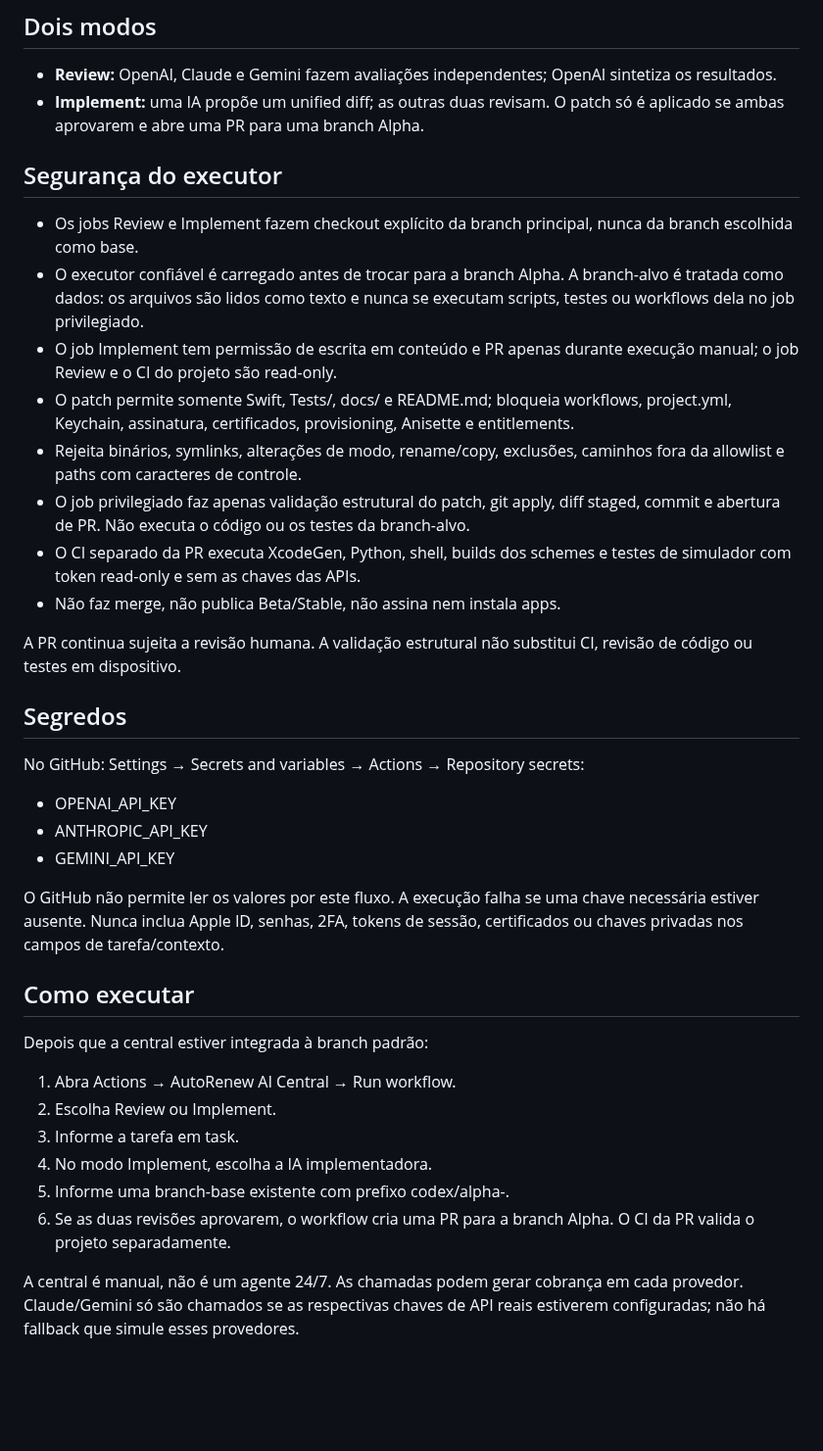
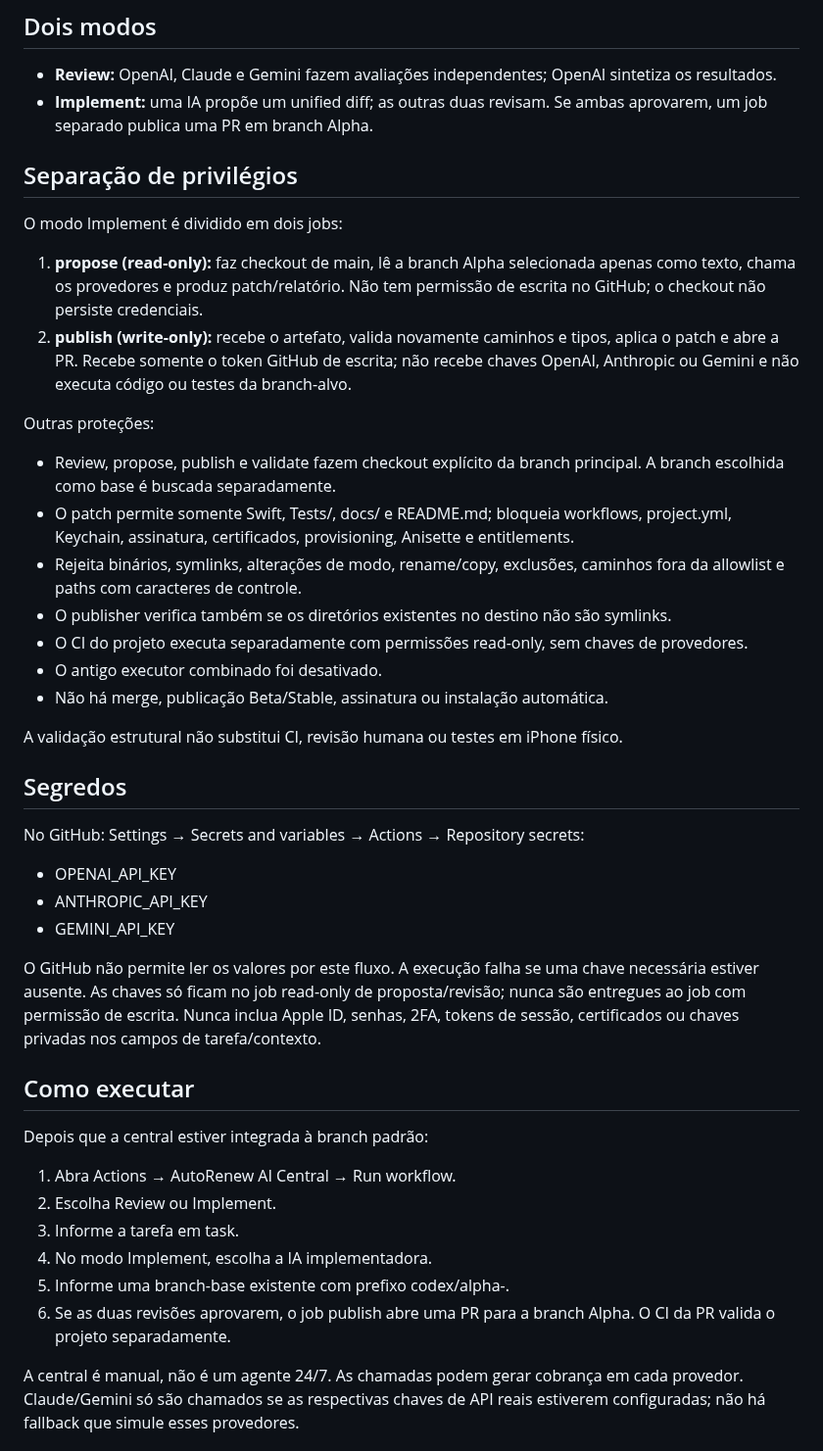
Before and after one commit to denisecorna6-alt/AutoRenew, a Markdown page: docs/AI_CENTRAL.md, the part around the change. Shown at 98% size. Rendered like a GitHub page; blank space fills up the shorter version.

Commit message:
[ALPHA] Document isolated AI proposal and publisher jobs

```diff
--- a/docs/AI_CENTRAL.md
+++ b/docs/AI_CENTRAL.md
@@ -3,20 +3,26 @@
 ## Dois modos
 
 - **Review:** OpenAI, Claude e Gemini fazem avaliações independentes; OpenAI sintetiza os resultados.
-- **Implement:** uma IA propõe um unified diff; as outras duas revisam. O patch só é aplicado se ambas aprovarem e abre uma PR para uma branch Alpha.
+- **Implement:** uma IA propõe um unified diff; as outras duas revisam. Se ambas aprovarem, um job separado publica uma PR em branch Alpha.
 
-## Segurança do executor
+## Separação de privilégios
 
-- Os jobs Review e Implement fazem checkout explícito da branch principal, nunca da branch escolhida como base.
-- O executor confiável é carregado antes de trocar para a branch Alpha. A branch-alvo é tratada como dados: os arquivos são lidos como texto e nunca se executam scripts, testes ou workflows dela no job privilegiado.
-- O job Implement tem permissão de escrita em conteúdo e PR apenas durante execução manual; o job Review e o CI do projeto são read-only.
+O modo Implement é dividido em dois jobs:
+
+1. **propose (read-only):** faz checkout de main, lê a branch Alpha selecionada apenas como texto, chama os provedores e produz patch/relatório. Não tem permissão de escrita no GitHub; o checkout não persiste credenciais.
+2. **publish (write-only):** recebe o artefato, valida novamente caminhos e tipos, aplica o patch e abre a PR. Recebe somente o token GitHub de escrita; não recebe chaves OpenAI, Anthropic ou Gemini e não executa código ou testes da branch-alvo.
+
+Outras proteções:
+
+- Review, propose, publish e validate fazem checkout explícito da branch principal. A branch escolhida como base é buscada separadamente.
 - O patch permite somente Swift, Tests/, docs/ e README.md; bloqueia workflows, project.yml, Keychain, assinatura, certificados, provisioning, Anisette e entitlements.
 - Rejeita binários, symlinks, alterações de modo, rename/copy, exclusões, caminhos fora da allowlist e paths com caracteres de controle.
-- O job privilegiado faz apenas validação estrutural do patch, git apply, diff staged, commit e abertura de PR. Não executa o código ou os testes da branch-alvo.
-- O CI separado da PR executa XcodeGen, Python, shell, builds dos schemes e testes de simulador com token read-only e sem as chaves das APIs.
-- Não faz merge, não publica Beta/Stable, não assina nem instala apps.
+- O publisher verifica também se os diretórios existentes no destino não são symlinks.
+- O CI do projeto executa separadamente com permissões read-only, sem chaves de provedores.
+- O antigo executor combinado foi desativado.
+- Não há merge, publicação Beta/Stable, assinatura ou instalação automática.
 
-A PR continua sujeita a revisão humana. A validação estrutural não substitui CI, revisão de código ou testes em dispositivo.
+A validação estrutural não substitui CI, revisão humana ou testes em iPhone físico.
 
 ## Segredos
 
@@ -25,7 +31,7 @@ No GitHub: Settings → Secrets and variables → Actions → Repository secrets
 - ANTHROPIC_API_KEY
 - GEMINI_API_KEY
 
-O GitHub não permite ler os valores por este fluxo. A execução falha se uma chave necessária estiver ausente. Nunca inclua Apple ID, senhas, 2FA, tokens de sessão, certificados ou chaves privadas nos campos de tarefa/contexto.
+O GitHub não permite ler os valores por este fluxo. A execução falha se uma chave necessária estiver ausente. As chaves só ficam no job read-only de proposta/revisão; nunca são entregues ao job com permissão de escrita. Nunca inclua Apple ID, senhas, 2FA, tokens de sessão, certificados ou chaves privadas nos campos de tarefa/contexto.
 
 ## Como executar
 
@@ -36,7 +42,7 @@ Depois que a central estiver integrada à branch padrão:
 3. Informe a tarefa em task.
 4. No modo Implement, escolha a IA implementadora.
 5. Informe uma branch-base existente com prefixo codex/alpha-.
-6. Se as duas revisões aprovarem, o workflow cria uma PR para a branch Alpha. O CI da PR valida o projeto separadamente.
+6. Se as duas revisões aprovarem, o job publish abre uma PR para a branch Alpha. O CI da PR valida o projeto separadamente.
 
 A central é manual, não é um agente 24/7. As chamadas podem gerar cobrança em cada provedor. Claude/Gemini só são chamados se as respectivas chaves de API reais estiverem configuradas; não há fallback que simule esses provedores.
 
```
